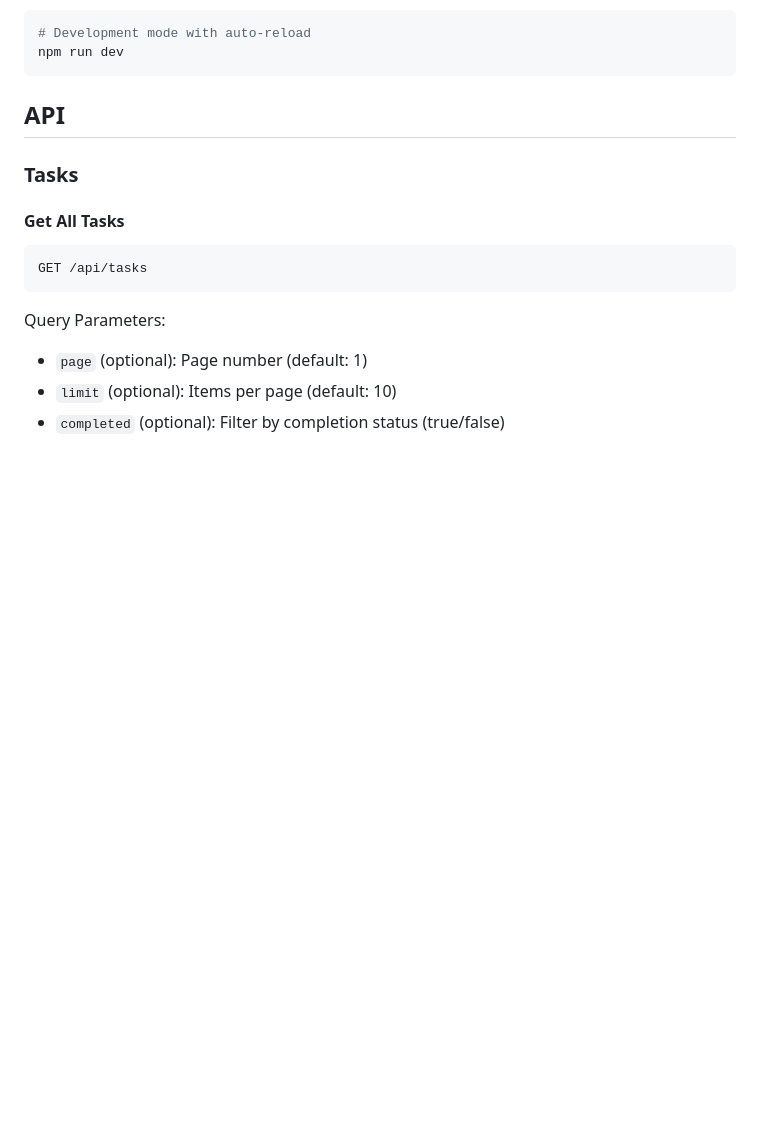
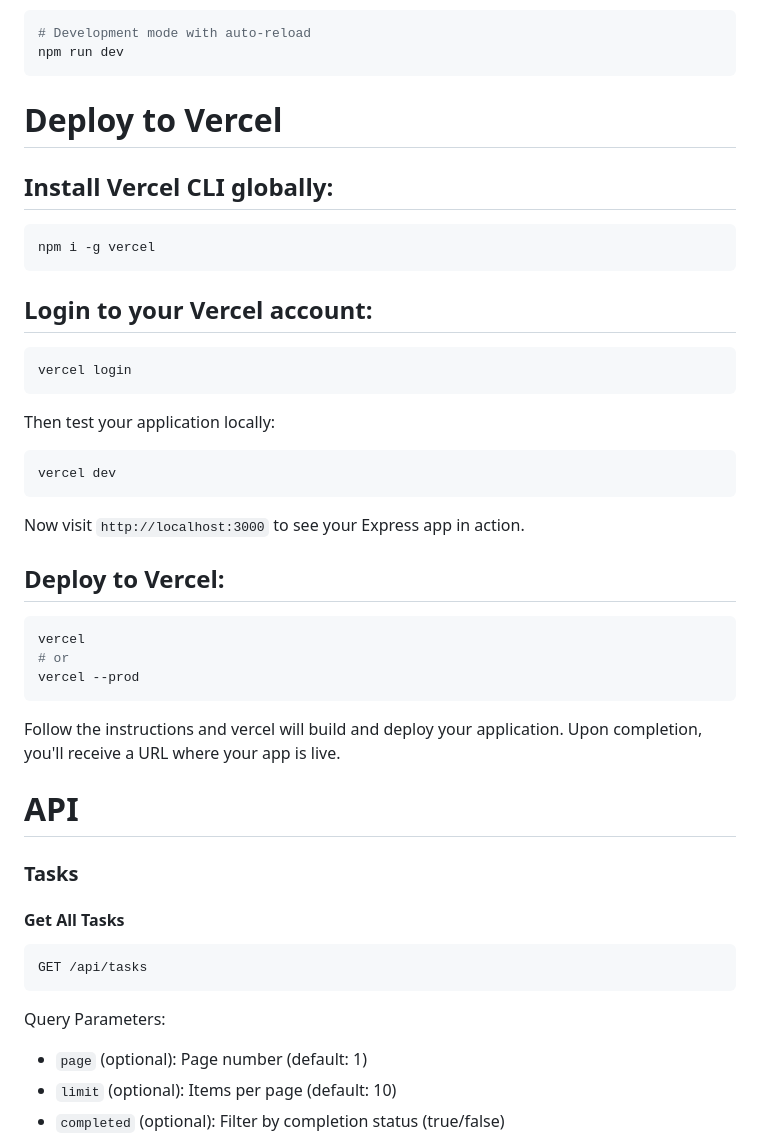
Before and after one commit to Ali1raz/MobileApp-development-, a Markdown page: mongo_db/backend-api/README.md, the part around the change printed below. GitHub-like rendering; blank space fills up the shorter version.

Commit message:
add deployment instructions for express app

````diff
--- a/mongo_db/backend-api/README.md
+++ b/mongo_db/backend-api/README.md
@@ -48,7 +46,39 @@ NODE_ENV=development
 npm run dev
 ```
 
-## API
+# Deploy to Vercel
+
+## Install Vercel CLI globally:
+
+```bash
+npm i -g vercel
+```
+
+## Login to your Vercel account:
+
+```bash
+vercel login
+```
+
+Then test your application locally:
+
+```bash
+vercel dev
+```
+
+Now visit `http://localhost:3000` to see your Express app in action.
+
+## Deploy to Vercel:
+
+```bash
+vercel
+# or
+vercel --prod
+```
+
+Follow the instructions and vercel will build and deploy your application. Upon completion, you'll receive a URL where your app is live.
+
+# API
 
 ### Tasks
 
````
Also changed, not shown: other parts of mongo_db/backend-api/README.md (+0 -2 lines).
